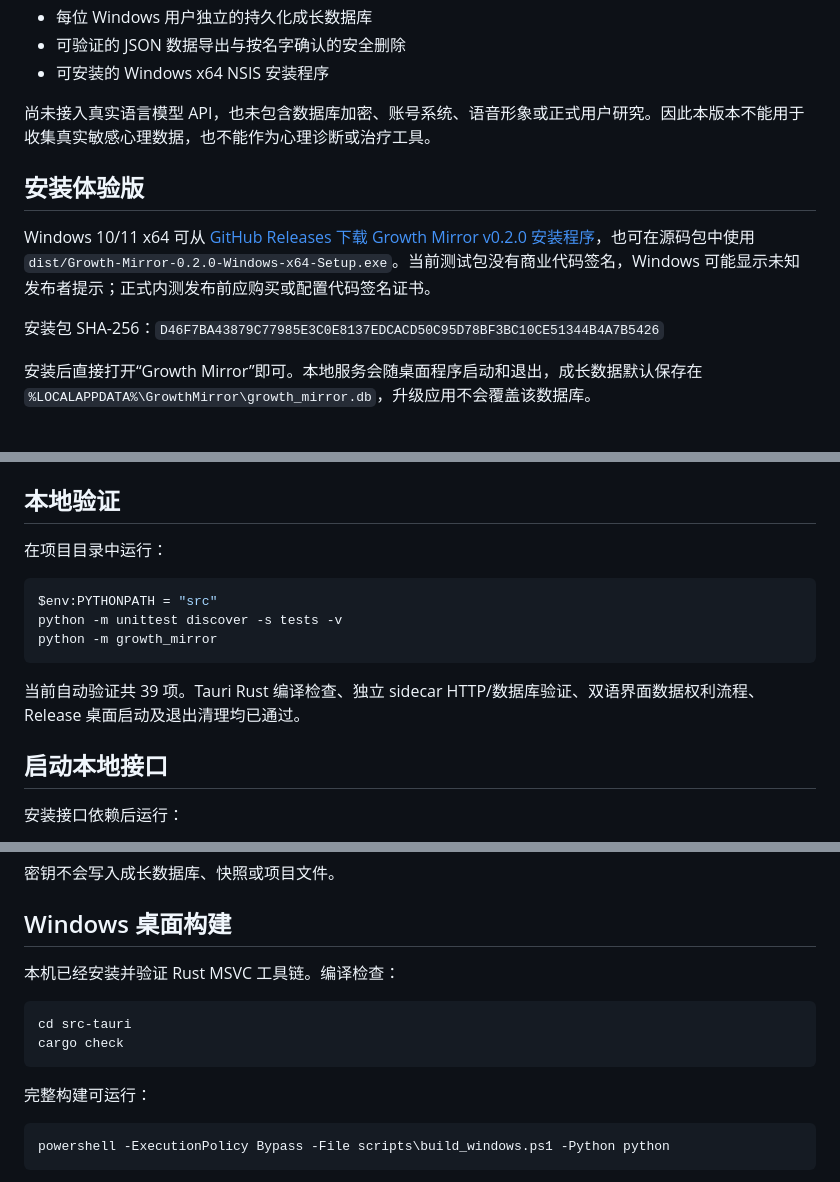
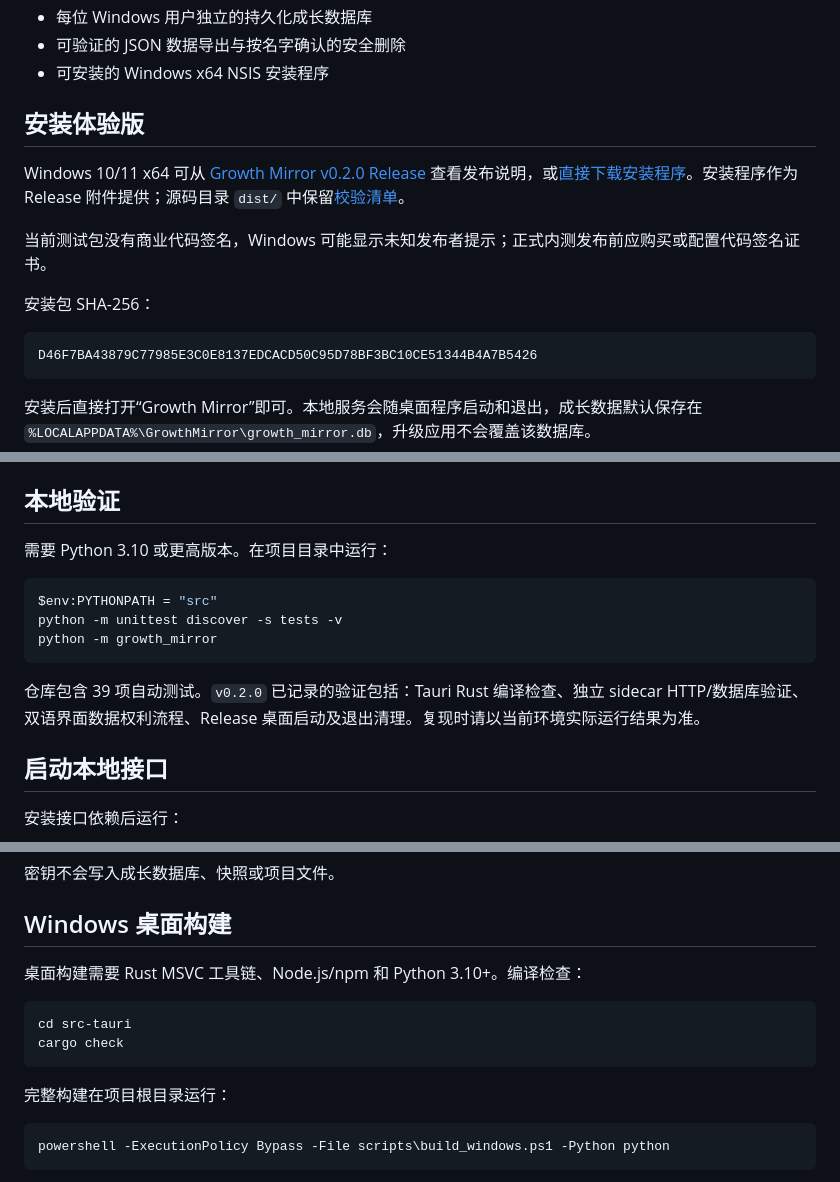
Before and after one commit to sangheegulino168-design/growth-mirror, a Markdown page: README.md, 3 parts joined by grey strips. Drawn GitHub-style; folded sections open.

````diff
--- a/README.md
+++ b/README.md
@@ -30,13 +59,21 @@ Growth Mirror is a bilingual, local-first AI-child growth simulation. It models
 - 可验证的 JSON 数据导出与按名字确认的安全删除
 - 可安装的 Windows x64 NSIS 安装程序
 
-尚未接入真实语言模型 API，也未包含数据库加密、账号系统、语音形象或正式用户研究。因此本版本不能用于收集真实敏感心理数据，也不能作为心理诊断或治疗工具。
+</details>
+
+<a id="install"></a>
 
 ## 安装体验版
 
-Windows 10/11 x64 可从 [GitHub Releases 下载 Growth Mirror v0.2.0 安装程序](https://github.com/sangheegulino168-design/growth-mirror/releases/download/v0.2.0/Growth-Mirror-0.2.0-Windows-x64-Setup.exe)，也可在源码包中使用 `dist/Growth-Mirror-0.2.0-Windows-x64-Setup.exe`。当前测试包没有商业代码签名，Windows 可能显示未知发布者提示；正式内测发布前应购买或配置代码签名证书。
+Windows 10/11 x64 可从 [Growth Mirror v0.2.0 Release](https://github.com/wangyu-raincat/growth-mirror/releases/tag/v0.2.0) 查看发布说明，或[直接下载安装程序](https://github.com/wangyu-raincat/growth-mirror/releases/download/v0.2.0/Growth-Mirror-0.2.0-Windows-x64-Setup.exe)。安装程序作为 Release 附件提供；源码目录 `dist/` 中保留[校验清单](dist/SHA256SUMS.txt)。
 
-安装包 SHA-256：`D46F7BA43879C77985E3C0E8137EDCACD50C95D78BF3BC10CE51344B4A7B5426`
+当前测试包没有商业代码签名，Windows 可能显示未知发布者提示；正式内测发布前应购买或配置代码签名证书。
+
+安装包 SHA-256：
+
+```text
+D46F7BA43879C77985E3C0E8137EDCACD50C95D78BF3BC10CE51344B4A7B5426
+```
 
 安装后直接打开“Growth Mirror”即可。本地服务会随桌面程序启动和退出，成长数据默认保存在 `%LOCALAPPDATA%\GrowthMirror\growth_mirror.db`，升级应用不会覆盖该数据库。
 
@@ -43,6 +82,6 @@ Windows 10/11 x64 可从 [GitHub Releases 下载 Growth Mirror v0.2.0 安装程
 ## 本地验证
 
-在项目目录中运行：
+需要 Python 3.10 或更高版本。在项目目录中运行：
 
 ```powershell
 $env:PYTHONPATH = "src"
@@ -50,7 +89,9 @@ python -m unittest discover -s tests -v
 python -m growth_mirror
 ```
 
-当前自动验证共 39 项。Tauri Rust 编译检查、独立 sidecar HTTP/数据库验证、双语界面数据权利流程、Release 桌面启动及退出清理均已通过。
+仓库包含 39 项自动测试。`v0.2.0` 已记录的验证包括：Tauri Rust 编译检查、独立 sidecar HTTP/数据库验证、双语界面数据权利流程、Release 桌面启动及退出清理。复现时请以当前环境实际运行结果为准。
+
+<a id="api"></a>
 
 ## 启动本地接口
 
@@ -76,13 +119,13 @@ $env:GROWTH_MIRROR_LLM_API_KEY = "仅保存在当前终端的密钥"
 ## Windows 桌面构建
 
-本机已经安装并验证 Rust MSVC 工具链。编译检查：
+桌面构建需要 Rust MSVC 工具链、Node.js/npm 和 Python 3.10+。编译检查：
 
 ```powershell
 cd src-tauri
 cargo check
 ```
 
-完整构建可运行：
+完整构建在项目根目录运行：
 
 ```powershell
 powershell -ExecutionPolicy Bypass -File scripts\build_windows.ps1 -Python python
````
Also changed, not shown: other parts of README.md (+47 -10 lines).
